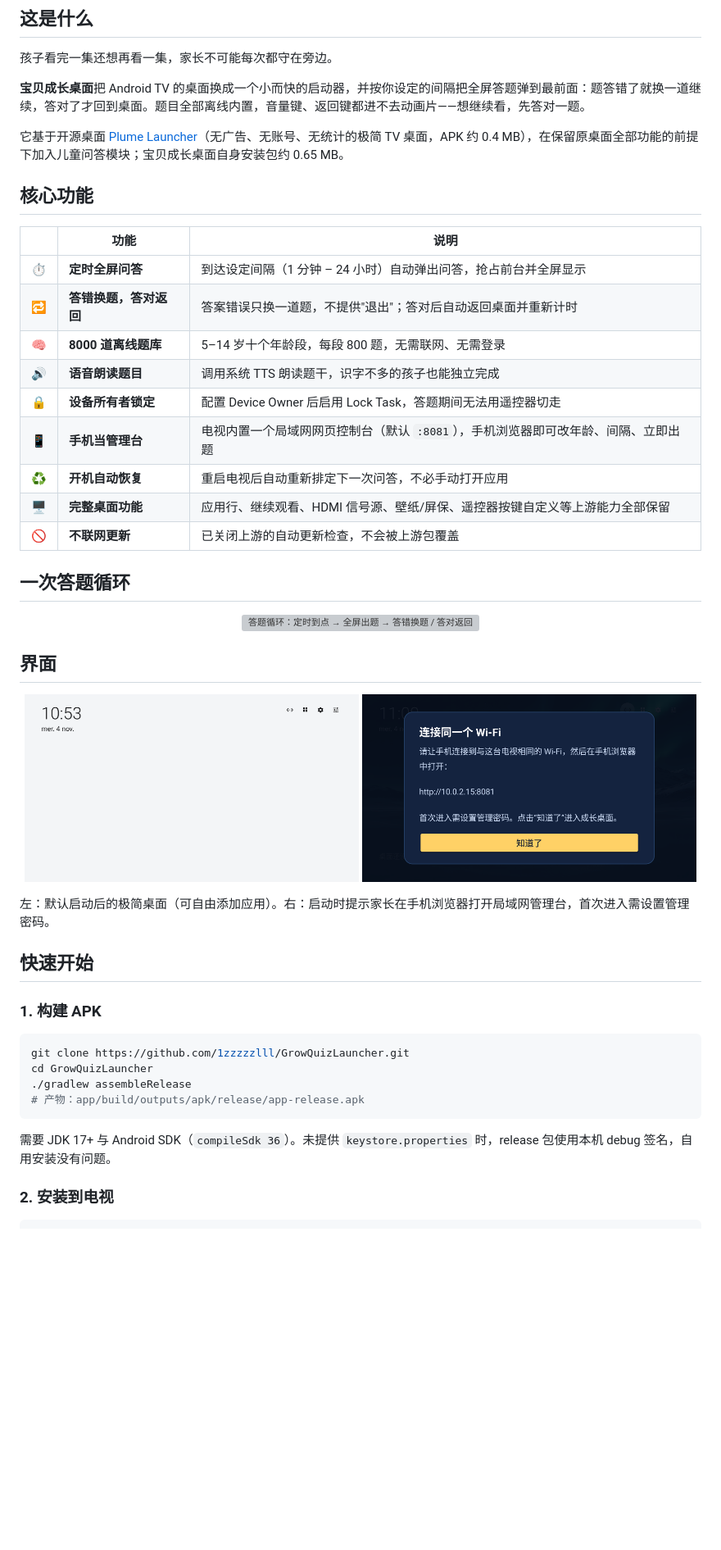
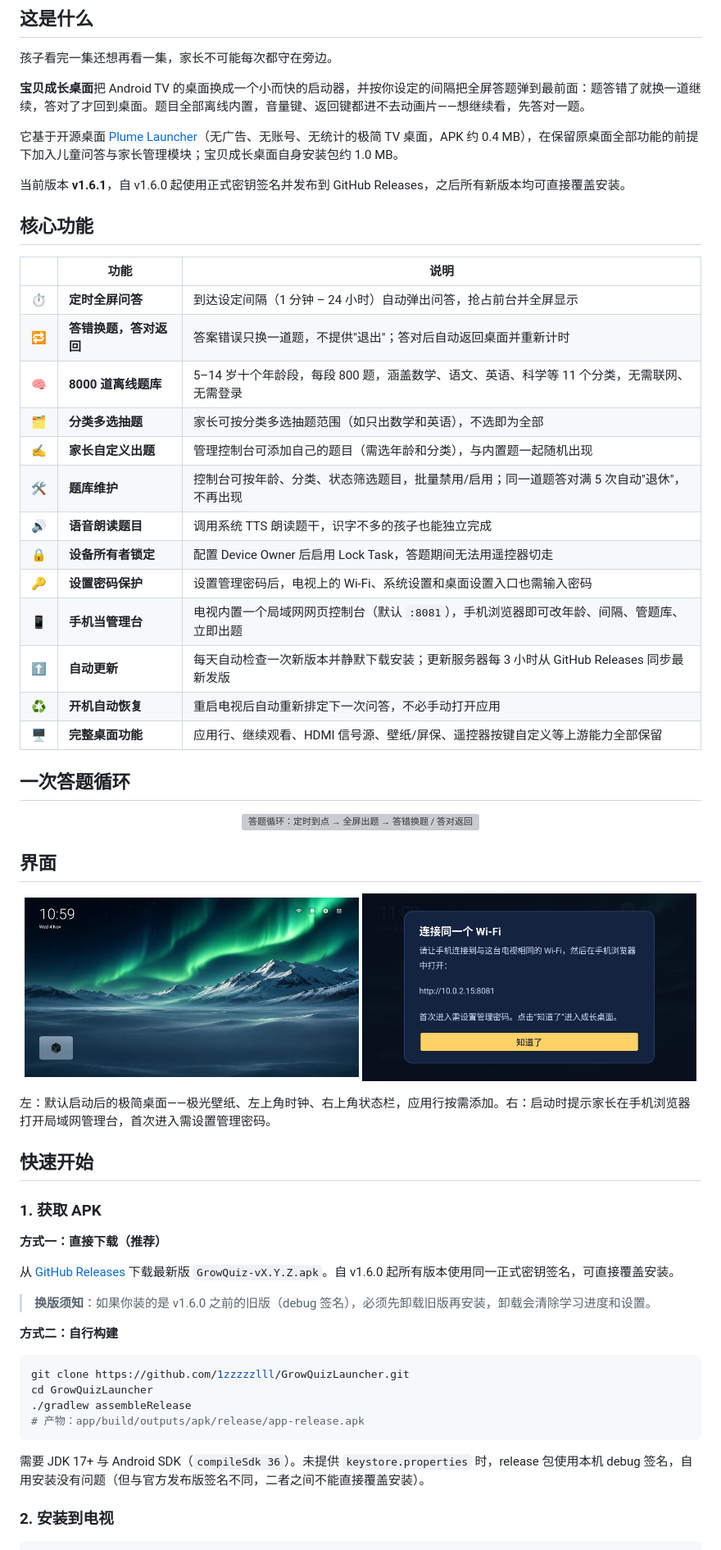
Before and after one commit to 1zzzzzlll/GrowQuizLauncher, a Markdown page: README.md, the part around one of its changes. Shown at 82% size. Drawn GitHub-style; pictures changed too: docs/img/home.jpg (added); blank space fills up the shorter version; grey boxes are pictures that could not be loaded.

````diff
--- a/README.md
+++ b/README.md
@@ -22,7 +23,9 @@
 
 **宝贝成长桌面**把 Android TV 的桌面换成一个小而快的启动器，并按你设定的间隔把全屏答题弹到最前面：题答错了就换一道继续，答对了才回到桌面。题目全部离线内置，音量键、返回键都进不去动画片——想继续看，先答对一题。
 
-它基于开源桌面 [Plume Launcher](https://github.com/aradhyas8/Plume_Launcher)（无广告、无账号、无统计的极简 TV 桌面，APK 约 0.4 MB），在保留原桌面全部功能的前提下加入儿童问答模块；宝贝成长桌面自身安装包约 0.65 MB。
+它基于开源桌面 [Plume Launcher](https://github.com/aradhyas8/Plume_Launcher)（无广告、无账号、无统计的极简 TV 桌面，APK 约 0.4 MB），在保留原桌面全部功能的前提下加入儿童问答与家长管理模块；宝贝成长桌面自身安装包约 1.0 MB。
+
+当前版本 **v1.6.1**，自 v1.6.0 起使用正式密钥签名并发布到 GitHub Releases，之后所有新版本均可直接覆盖安装。
 
 ## 核心功能
 
@@ -30,13 +33,17 @@
 |---|---|---|
 | ⏱ | **定时全屏问答** | 到达设定间隔（1 分钟 – 24 小时）自动弹出问答，抢占前台并全屏显示 |
 | 🔁 | **答错换题，答对返回** | 答案错误只换一道题，不提供"退出"；答对后自动返回桌面并重新计时 |
-| 🧠 | **8000 道离线题库** | 5–14 岁十个年龄段，每段 800 题，无需联网、无需登录 |
+| 🧠 | **8000 道离线题库** | 5–14 岁十个年龄段，每段 800 题，涵盖数学、语文、英语、科学等 11 个分类，无需联网、无需登录 |
+| 🗂 | **分类多选抽题** | 家长可按分类多选抽题范围（如只出数学和英语），不选即为全部 |
+| ✍️ | **家长自定义出题** | 管理控制台可添加自己的题目（需选年龄和分类），与内置题一起随机出现 |
+| 🛠 | **题库维护** | 控制台可按年龄、分类、状态筛选题目，批量禁用/启用；同一道题答对满 5 次自动"退休"，不再出现 |
 | 🔊 | **语音朗读题目** | 调用系统 TTS 朗读题干，识字不多的孩子也能独立完成 |
 | 🔒 | **设备所有者锁定** | 配置 Device Owner 后启用 Lock Task，答题期间无法用遥控器切走 |
-| 📱 | **手机当管理台** | 电视内置一个局域网网页控制台（默认 `:8081`），手机浏览器即可改年龄、间隔、立即出题 |
+| 🔑 | **设置密码保护** | 设置管理密码后，电视上的 Wi-Fi、系统设置和桌面设置入口也需输入密码 |
+| 📱 | **手机当管理台** | 电视内置一个局域网网页控制台（默认 `:8081`），手机浏览器即可改年龄、间隔、管题库、立即出题 |
+| ⬆️ | **自动更新** | 每天自动检查一次新版本并静默下载安装；更新服务器每 3 小时从 GitHub Releases 同步最新发版 |
 | ♻️ | **开机自动恢复** | 重启电视后自动重新排定下一次问答，不必手动打开应用 |
 | 🖥 | **完整桌面功能** | 应用行、继续观看、HDMI 信号源、壁纸/屏保、遥控器按键自定义等上游能力全部保留 |
-| 🚫 | **不联网更新** | 已关闭上游的自动更新检查，不会被上游包覆盖 |
 
 ## 一次答题循环
 
@@ -47,15 +54,23 @@
 ## 界面
 
 <p align="center">
-  <img src="docs/img/home.png" alt="宝贝成长桌面主界面" width="49%">
+  <img src="docs/img/home.jpg" alt="宝贝成长桌面主界面" width="49%">
   <img src="docs/img/admin-prompt.png" alt="启动时提示用手机打开管理台" width="49%">
 </p>
 
-左：默认启动后的极简桌面（可自由添加应用）。右：启动时提示家长在手机浏览器打开局域网管理台，首次进入需设置管理密码。
+左：默认启动后的极简桌面——极光壁纸、左上角时钟、右上角状态栏，应用行按需添加。右：启动时提示家长在手机浏览器打开局域网管理台，首次进入需设置管理密码。
 
 ## 快速开始
 
-### 1. 构建 APK
+### 1. 获取 APK
+
+**方式一：直接下载（推荐）**
+
+从 [GitHub Releases](https://github.com/1zzzzzlll/GrowQuizLauncher/releases) 下载最新版 `GrowQuiz-vX.Y.Z.apk`。自 v1.6.0 起所有版本使用同一正式密钥签名，可直接覆盖安装。
+
+> **换版须知**：如果你装的是 v1.6.0 之前的旧版（debug 签名），必须先卸载旧版再安装，卸载会清除学习进度和设置。
+
+**方式二：自行构建**
 
 ```sh
 git clone https://github.com/1zzzzzlll/GrowQuizLauncher.git
@@ -64,7 +79,7 @@ cd GrowQuizLauncher
 # 产物：app/build/outputs/apk/release/app-release.apk
 ```
 
-需要 JDK 17+ 与 Android SDK（`compileSdk 36`）。未提供 `keystore.properties` 时，release 包使用本机 debug 签名，自用安装没有问题。
+需要 JDK 17+ 与 Android SDK（`compileSdk 36`）。未提供 `keystore.properties` 时，release 包使用本机 debug 签名，自用安装没有问题（但与官方发布版签名不同，二者之间不能直接覆盖安装）。
 
 ### 2. 安装到电视
 
````
Also changed, not shown: other parts of README.md (+17 -5 lines).
